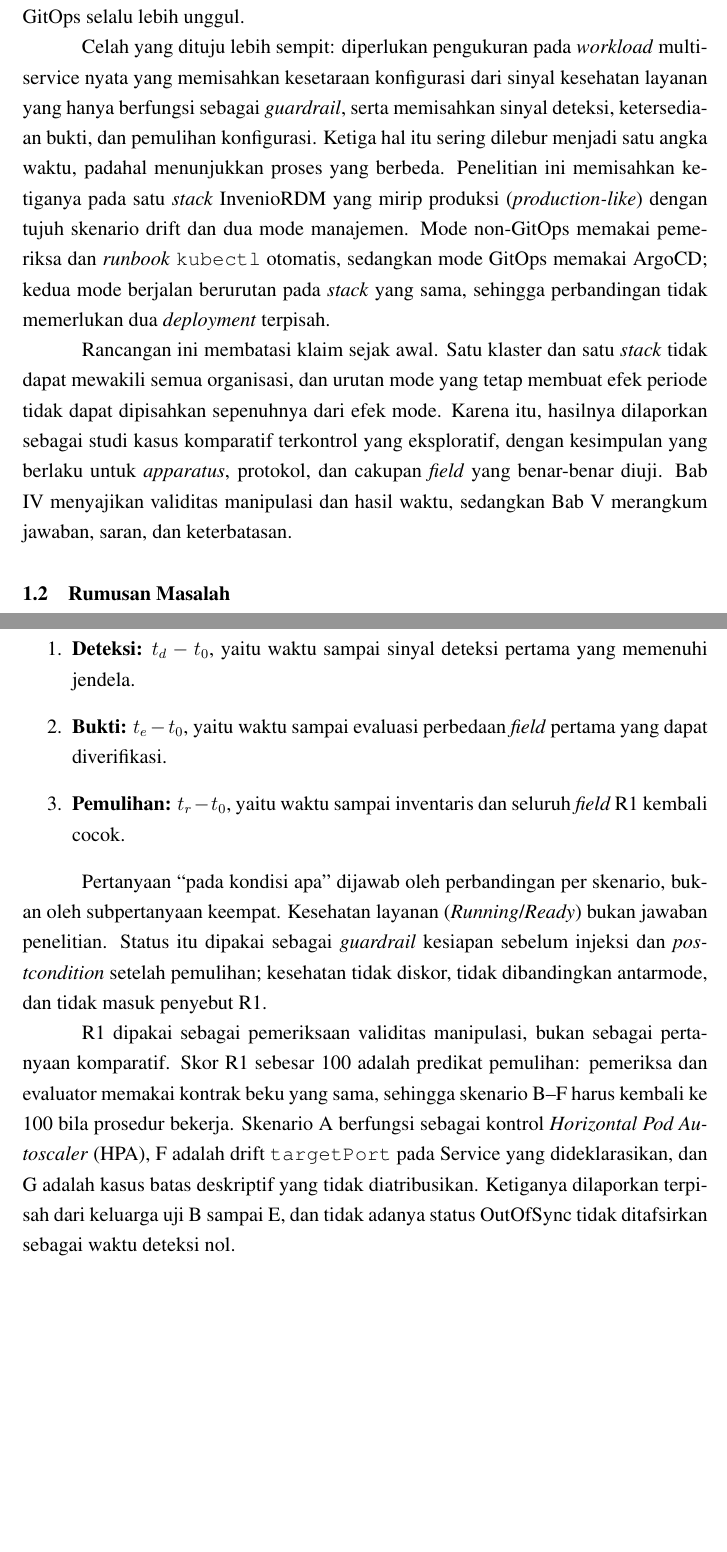
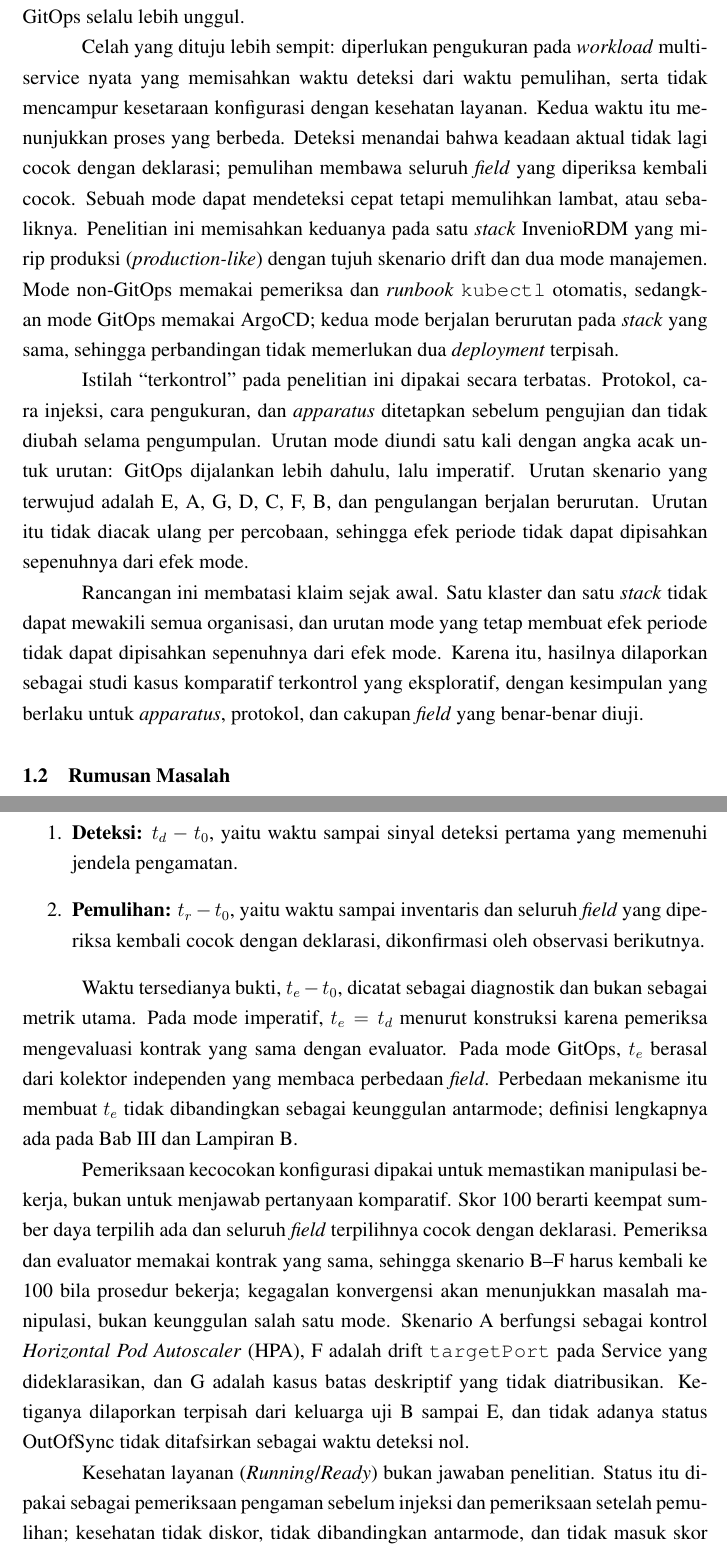
Before and after one commit to vityasyyy/skripsi, a LaTeX thesis (content/skripsi/main.tex, which reads content/skripsi/chapters/bab1-pendahuluan.tex): two parts of pages 16 and 17 of 69, joined at a grey line, cut so that both start at the same text, the shorter picture padded with empty space. Compiled offline with XeLaTeX.

Commit message:
refactor(thesis): rewrite Bab I around one detection-and-recovery question
Bab I still used three timing components, the R1 label, and the old guardrail/postcondition wording. Restate the single research question with detection and recovery, move evidence to a diagnostic, rename the configuration check, explain what 'controlled' means in this design (fixed protocol, injection, measurement, apparatus, and a single drawn mode order), and keep one limits paragraph.

Evidence: make skripsi compiles 72 pages with 0 undefined references; grep finds no R1/R2/RQ, raw batch id, cadence, guardrail, postcondition, pembakuan, pembekuan, penyensoran, arm, batch, run, seed, or manual in the chapter.

```diff
--- a/content/skripsi/chapters/bab1-pendahuluan.tex
+++ b/content/skripsi/chapters/bab1-pendahuluan.tex
@@ -10,9 +10,11 @@ Dua cara umum merespons drift adalah prosedur imperatif dan GitOps. Pada prosedu
 
 Studi komparatif tentang GitOps sudah ada. Shrestha dan Ali membandingkan waktu induksi, penemuan, dan pemulihan drift antara GitOps dan Ansible \citep{shrestha2024configuration}; Kagganti Nataraja mendeskripsikan perbandingan terkontrol pada Minikube satu node \citep{kaggantinataraja2025security}; Matubber mengevaluasi manajemen infrastruktur Kubernetes dan menyertakan pembanding semi-otomatis \citep{matubber2025managing}. Temuan itu menunjukkan bahwa perbandingan terkontrol bukan hal baru, sehingga penelitian ini tidak mengklaim sebagai yang pertama dan tidak berangkat dari anggapan bahwa GitOps selalu lebih unggul.
 
-Celah yang dituju lebih sempit: diperlukan pengukuran pada \textit{workload} multi-service nyata yang memisahkan kesetaraan konfigurasi dari sinyal kesehatan layanan yang hanya berfungsi sebagai \textit{guardrail}, serta memisahkan sinyal deteksi, ketersediaan bukti, dan pemulihan konfigurasi. Ketiga hal itu sering dilebur menjadi satu angka waktu, padahal menunjukkan proses yang berbeda. Penelitian ini memisahkan ketiganya pada satu \textit{stack} InvenioRDM yang mirip produksi (\textit{production-like}) dengan tujuh skenario drift dan dua mode manajemen. Mode non-GitOps memakai pemeriksa dan \textit{runbook} \texttt{kubectl} otomatis, sedangkan mode GitOps memakai ArgoCD; kedua mode berjalan berurutan pada \textit{stack} yang sama, sehingga perbandingan tidak memerlukan dua \textit{deployment} terpisah.
+Celah yang dituju lebih sempit: diperlukan pengukuran pada \textit{workload} multi-service nyata yang memisahkan waktu deteksi dari waktu pemulihan, serta tidak mencampur kesetaraan konfigurasi dengan kesehatan layanan. Kedua waktu itu menunjukkan proses yang berbeda. Deteksi menandai bahwa keadaan aktual tidak lagi cocok dengan deklarasi; pemulihan membawa seluruh \textit{field} yang diperiksa kembali cocok. Sebuah mode dapat mendeteksi cepat tetapi memulihkan lambat, atau sebaliknya. Penelitian ini memisahkan keduanya pada satu \textit{stack} InvenioRDM yang mirip produksi (\textit{production-like}) dengan tujuh skenario drift dan dua mode manajemen. Mode non-GitOps memakai pemeriksa dan \textit{runbook} \texttt{kubectl} otomatis, sedangkan mode GitOps memakai ArgoCD; kedua mode berjalan berurutan pada \textit{stack} yang sama, sehingga perbandingan tidak memerlukan dua \textit{deployment} terpisah.
 
-Rancangan ini membatasi klaim sejak awal. Satu klaster dan satu \textit{stack} tidak dapat mewakili semua organisasi, dan urutan mode yang tetap membuat efek periode tidak dapat dipisahkan sepenuhnya dari efek mode. Karena itu, hasilnya dilaporkan sebagai studi kasus komparatif terkontrol yang eksploratif, dengan kesimpulan yang berlaku untuk \textit{apparatus}, protokol, dan cakupan \textit{field} yang benar-benar diuji. Bab IV menyajikan validitas manipulasi dan hasil waktu, sedangkan Bab V merangkum jawaban, saran, dan keterbatasan.
+Istilah ``terkontrol'' pada penelitian ini dipakai secara terbatas. Protokol, cara injeksi, cara pengukuran, dan \textit{apparatus} ditetapkan sebelum pengujian dan tidak diubah selama pengumpulan. Urutan mode diundi satu kali dengan angka acak untuk urutan: GitOps dijalankan lebih dahulu, lalu imperatif. Urutan skenario yang terwujud adalah E, A, G, D, C, F, B, dan pengulangan berjalan berurutan. Urutan itu tidak diacak ulang per percobaan, sehingga efek periode tidak dapat dipisahkan sepenuhnya dari efek mode.
+
+Rancangan ini membatasi klaim sejak awal. Satu klaster dan satu \textit{stack} tidak dapat mewakili semua organisasi, dan urutan mode yang tetap membuat efek periode tidak dapat dipisahkan sepenuhnya dari efek mode. Karena itu, hasilnya dilaporkan sebagai studi kasus komparatif terkontrol yang eksploratif, dengan kesimpulan yang berlaku untuk \textit{apparatus}, protokol, dan cakupan \textit{field} yang benar-benar diuji.
 
 \section{Rumusan Masalah}
 
@@ -26,12 +28,13 @@ Ketiga komponen waktu dioperasionalkan sebagai berikut:
 \begin{enumerate}
-  \item \textbf{Deteksi:} $t_d - t_0$, yaitu waktu sampai sinyal deteksi pertama yang memenuhi jendela.
-  \item \textbf{Bukti:} $t_e - t_0$, yaitu waktu sampai evaluasi perbedaan \textit{field} pertama yang dapat diverifikasi.
-  \item \textbf{Pemulihan:} $t_r - t_0$, yaitu waktu sampai inventaris dan seluruh \textit{field} R1 kembali cocok.
+  \item \textbf{Deteksi:} $t_d - t_0$, yaitu waktu sampai sinyal deteksi pertama yang memenuhi jendela pengamatan.
+  \item \textbf{Pemulihan:} $t_r - t_0$, yaitu waktu sampai inventaris dan seluruh \textit{field} yang diperiksa kembali cocok dengan deklarasi, dikonfirmasi oleh observasi berikutnya.
 \end{enumerate}
 
-Pertanyaan ``pada kondisi apa'' dijawab oleh perbandingan per skenario, bukan oleh subpertanyaan keempat. Kesehatan layanan (\textit{Running}/\textit{Ready}) bukan jawaban penelitian. Status itu dipakai sebagai \textit{guardrail} kesiapan sebelum injeksi dan \textit{postcondition} setelah pemulihan; kesehatan tidak diskor, tidak dibandingkan antarmode, dan tidak masuk penyebut R1.
+Waktu tersedianya bukti, $t_e - t_0$, dicatat sebagai diagnostik dan bukan sebagai metrik utama. Pada mode imperatif, $t_e=t_d$ menurut konstruksi karena pemeriksa mengevaluasi kontrak yang sama dengan evaluator. Pada mode GitOps, $t_e$ berasal dari kolektor independen yang membaca perbedaan \textit{field}. Perbedaan mekanisme itu membuat $t_e$ tidak dibandingkan sebagai keunggulan antarmode; definisi lengkapnya ada pada Bab III dan Lampiran B.
 
-R1 dipakai sebagai pemeriksaan validitas manipulasi, bukan sebagai pertanyaan komparatif. Skor R1 sebesar 100 adalah predikat pemulihan: pemeriksa dan evaluator memakai kontrak beku yang sama, sehingga skenario B--F harus kembali ke 100 bila prosedur bekerja. Skenario A berfungsi sebagai kontrol \textit{Horizontal Pod Autoscaler} (HPA), F adalah drift \texttt{targetPort} pada Service yang dideklarasikan, dan G adalah kasus batas deskriptif yang tidak diatribusikan. Ketiganya dilaporkan terpisah dari keluarga uji B sampai E, dan tidak adanya status OutOfSync tidak ditafsirkan sebagai waktu deteksi nol.
+Pemeriksaan kecocokan konfigurasi dipakai untuk memastikan manipulasi bekerja, bukan untuk menjawab pertanyaan komparatif. Skor 100 berarti keempat sumber daya terpilih ada dan seluruh \textit{field} terpilihnya cocok dengan deklarasi. Pemeriksa dan evaluator memakai kontrak yang sama, sehingga skenario B--F harus kembali ke 100 bila prosedur bekerja; kegagalan konvergensi akan menunjukkan masalah manipulasi, bukan keunggulan salah satu mode. Skenario A berfungsi sebagai kontrol \textit{Horizontal Pod Autoscaler} (HPA), F adalah drift \texttt{targetPort} pada Service yang dideklarasikan, dan G adalah kasus batas deskriptif yang tidak diatribusikan. Ketiganya dilaporkan terpisah dari keluarga uji B sampai E, dan tidak adanya status OutOfSync tidak ditafsirkan sebagai waktu deteksi nol.
+
+Kesehatan layanan (\textit{Running}/\textit{Ready}) bukan jawaban penelitian. Status itu dipakai sebagai pemeriksaan pengaman sebelum injeksi dan pemeriksaan setelah pemulihan; kesehatan tidak diskor, tidak dibandingkan antarmode, dan tidak masuk skor kecocokan konfigurasi.
 
 \section{Batasan Masalah}
 
```
Also changed, not shown: content/skripsi/chapters/bab1-pendahuluan.tex (22 more changed lines).
